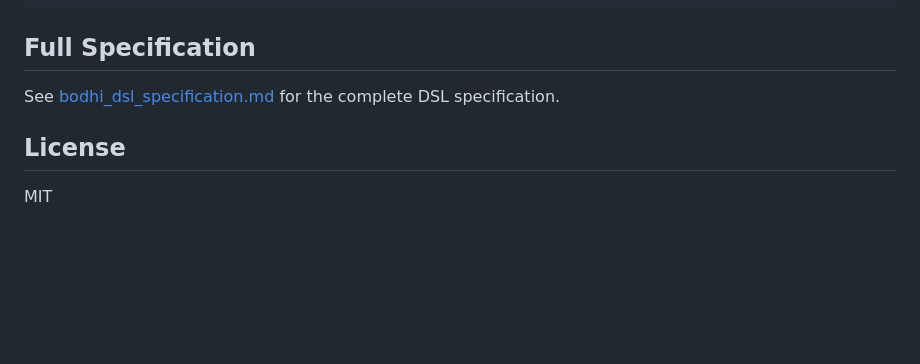
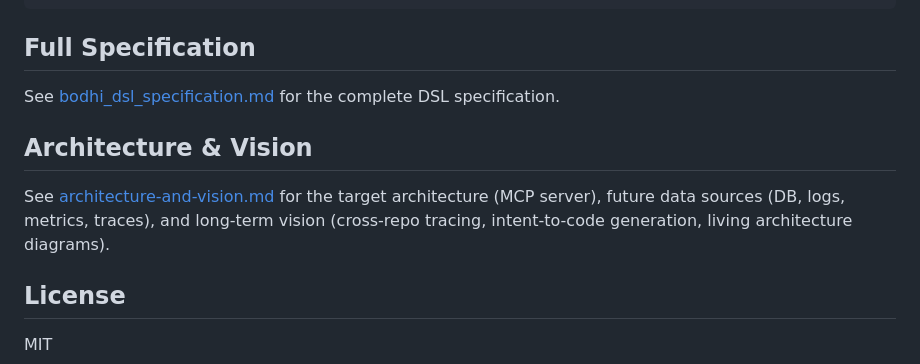
Before and after one commit to cheeringsoul/bodhi, a Markdown page: README.md, the part around the change. Rendered like a GitHub page; blank space fills up the shorter version.

Commit message:
add architecture and vision doc
Describes target MCP server architecture, data source expansion
roadmap (DSL → DB → Logs → Metrics → Traces), and long-term vision.

```diff
--- a/README.md
+++ b/README.md
@@ -185,6 +185,10 @@ bodhi/
 
 See [bodhi_dsl_specification.md](docs/bodhi_dsl_specification.md) for the complete DSL specification.
 
+## Architecture & Vision
+
+See [architecture-and-vision.md](docs/architecture-and-vision.md) for the target architecture (MCP server), future data sources (DB, logs, metrics, traces), and long-term vision (cross-repo tracing, intent-to-code generation, living architecture diagrams).
+
 ## License
 
 MIT
```
Also changed, not shown: docs/architecture-and-vision.md (added, +215 -0 lines).
